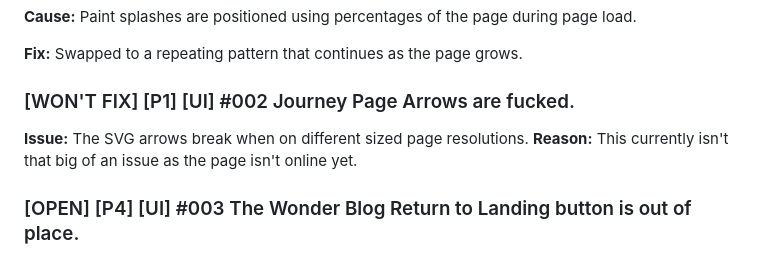
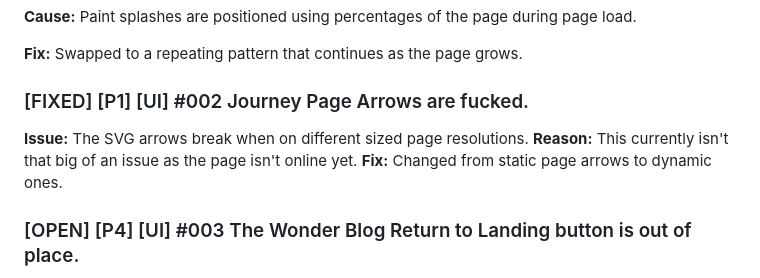
Before and after one commit to Erodriguez59/Erodriguez59.github.io, a Markdown page: GENERALdocuments/THE RODRIGUEZ PROJECT BUG REPORTING.md, the part around the change. GitHub-like rendering.

```diff
--- a/GENERALdocuments/THE RODRIGUEZ PROJECT BUG REPORTING.md
+++ b/GENERALdocuments/THE RODRIGUEZ PROJECT BUG REPORTING.md
@@ -7,9 +7,10 @@
 
 **Fix:** Swapped to a repeating pattern that continues as the page grows.
 
-### [WON'T FIX] [P1] [UI] #002 Journey Page Arrows are fucked.
+### [FIXED] [P1] [UI] #002 Journey Page Arrows are fucked.
 **Issue:** The SVG arrows break when on different sized page resolutions.
 **Reason:** This currently isn't that big of an issue as the page isn't online yet.
+**Fix:** Changed from static page arrows to dynamic ones.
 
  ### [OPEN] [P4] [UI] #003 The Wonder Blog Return to Landing button is out of place.
  **Cause:** [TBD]
```
